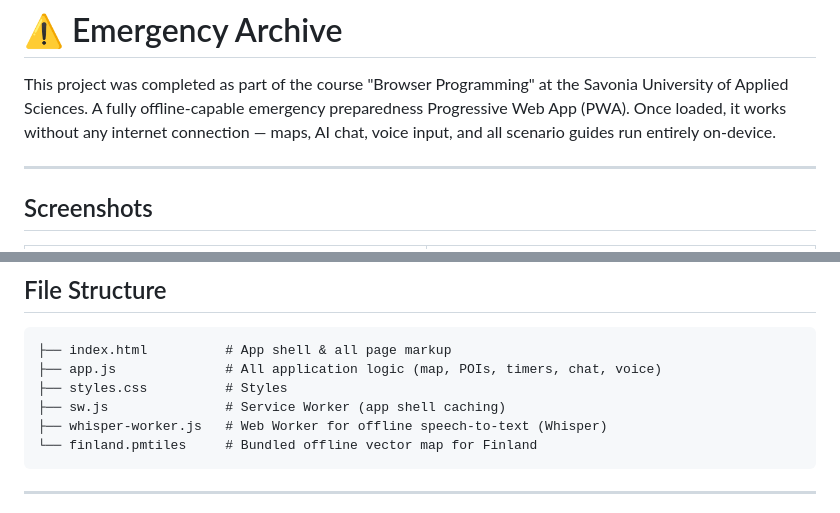
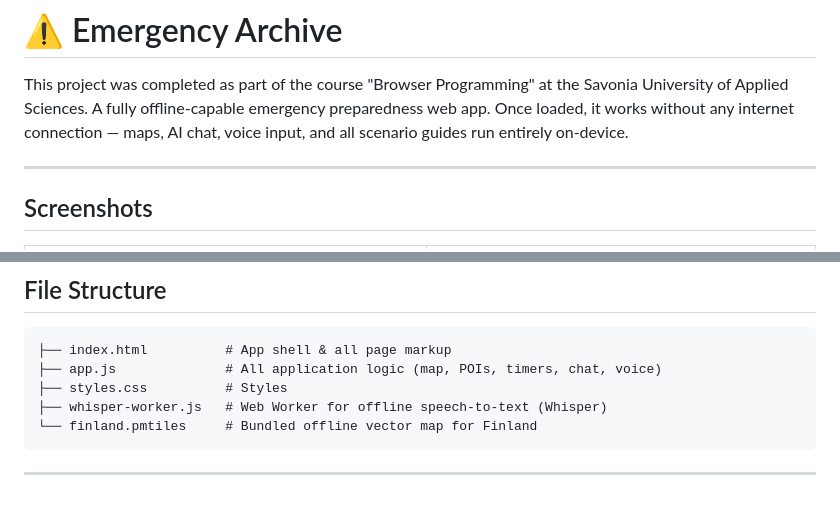
Before and after one commit to TetRex/Emergency-Archive, a Markdown page: README.md, 2 parts joined by grey strips. Drawn GitHub-style.

Commit message:
feat: Update README to clarify app type and remove service worker reference

````diff
--- a/README.md
+++ b/README.md
@@ -1,6 +1,6 @@
 # ⚠️ Emergency Archive
 This project was completed as part of the course "Browser Programming" at the Savonia University of Applied Sciences.
-A fully offline-capable emergency preparedness Progressive Web App (PWA). Once loaded, it works without any internet connection — maps, AI chat, voice input, and all scenario guides run entirely on-device.
+A fully offline-capable emergency preparedness web app. Once loaded, it works without any internet connection — maps, AI chat, voice input, and all scenario guides run entirely on-device.
 
 ---
 
@@ -63,7 +63,6 @@ Each guide is presented as a numbered checklist — tap a step to mark it comple
 ├── index.html          # App shell & all page markup
 ├── app.js              # All application logic (map, POIs, timers, chat, voice)
 ├── styles.css          # Styles
-├── sw.js               # Service Worker (app shell caching)
 ├── whisper-worker.js   # Web Worker for offline speech-to-text (Whisper)
 └── finland.pmtiles     # Bundled offline vector map for Finland
 ```
````
